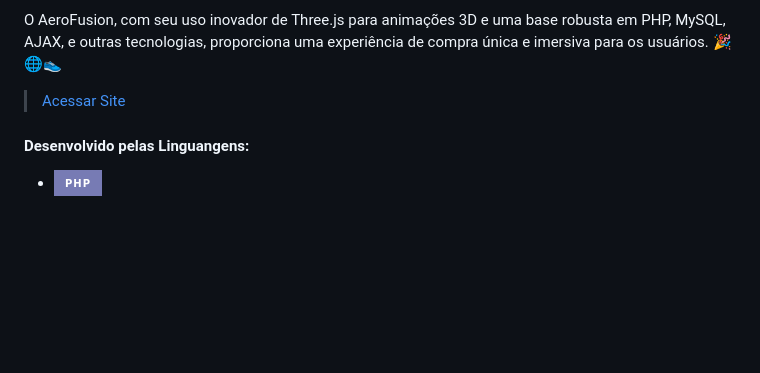
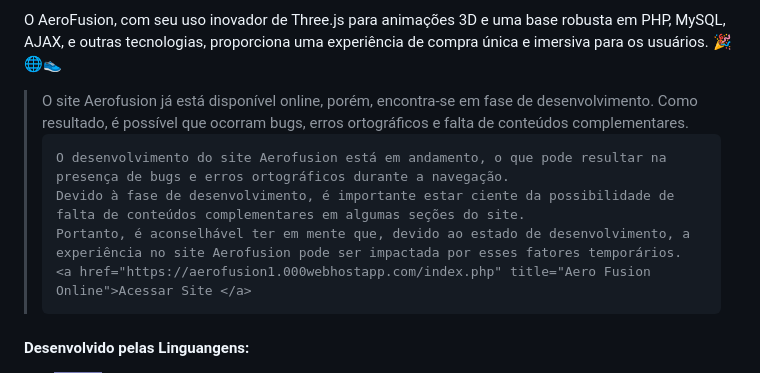
Before and after one commit to IghorDrummond/AeroFusion-E-Commerce, a Markdown page: README.md, the part around the change. GitHub-like rendering; badges without logos; blank space fills up the shorter version.

```diff
--- a/README.md
+++ b/README.md
@@ -28,7 +28,12 @@ Backend: A lógica de negócios e interação com o banco de dados é gerenciada
 O AeroFusion, com seu uso inovador de Three.js para animações 3D e uma base robusta em PHP, MySQL, AJAX, e outras tecnologias, proporciona uma experiência de compra única e imersiva para os usuários. 🎉🌐👟
 </P>
 
-<blockquote cite="">
+<blockquote cite="https://aerofusion1.000webhostapp.com/index.php">
+	O site Aerofusion já está disponível online, porém, encontra-se em fase de desenvolvimento. Como resultado, é possível que ocorram bugs, erros ortográficos e falta de conteúdos complementares.
+
+	O desenvolvimento do site Aerofusion está em andamento, o que pode resultar na presença de bugs e erros ortográficos durante a navegação.
+	Devido à fase de desenvolvimento, é importante estar ciente da possibilidade de falta de conteúdos complementares em algumas seções do site.
+	Portanto, é aconselhável ter em mente que, devido ao estado de desenvolvimento, a experiência no site Aerofusion pode ser impactada por esses fatores temporários.
 	<a href="https://aerofusion1.000webhostapp.com/index.php" title="Aero Fusion Online">Acessar Site </a>
 </blockquote>
 <h4>Desenvolvido pelas Linguangens:</h4>
```
